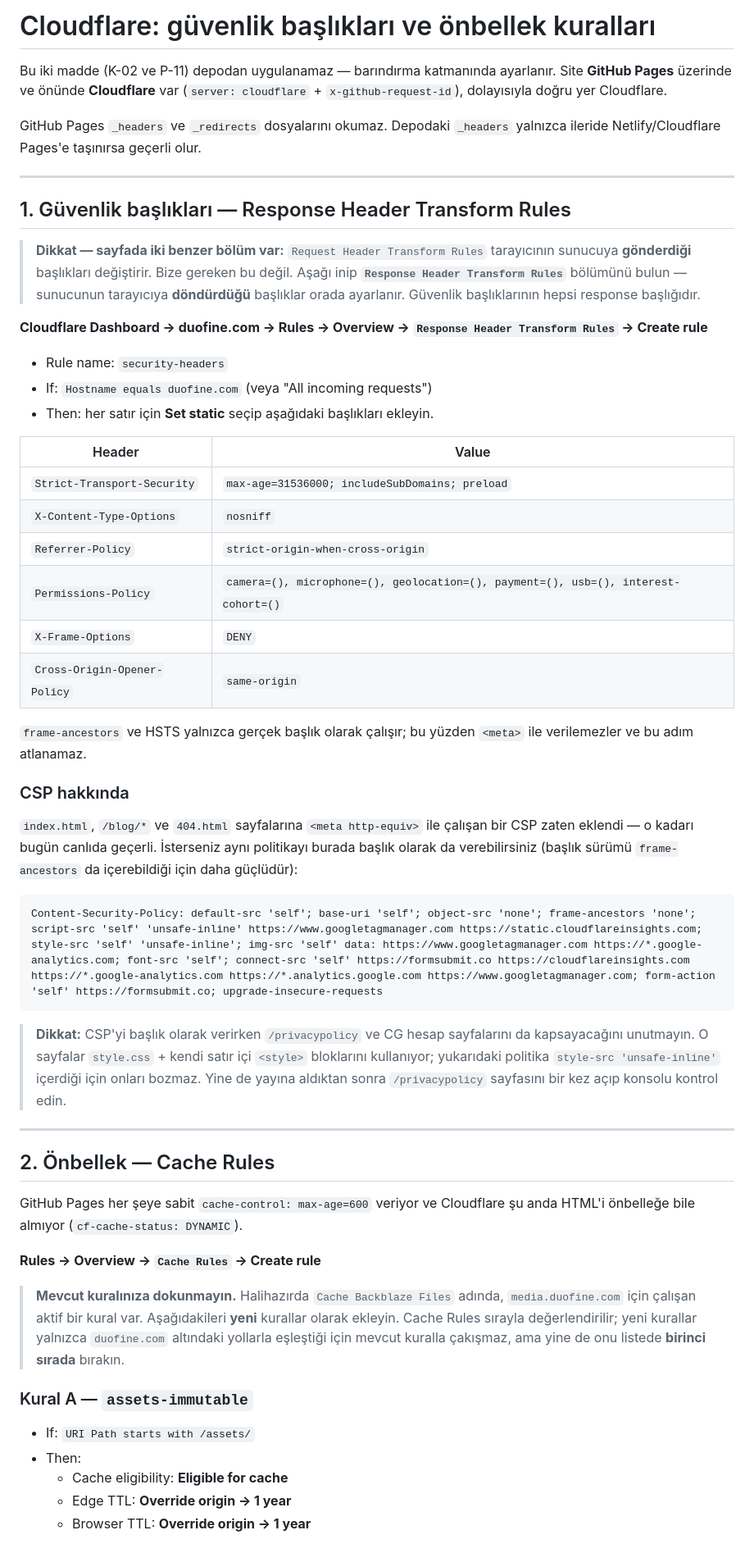
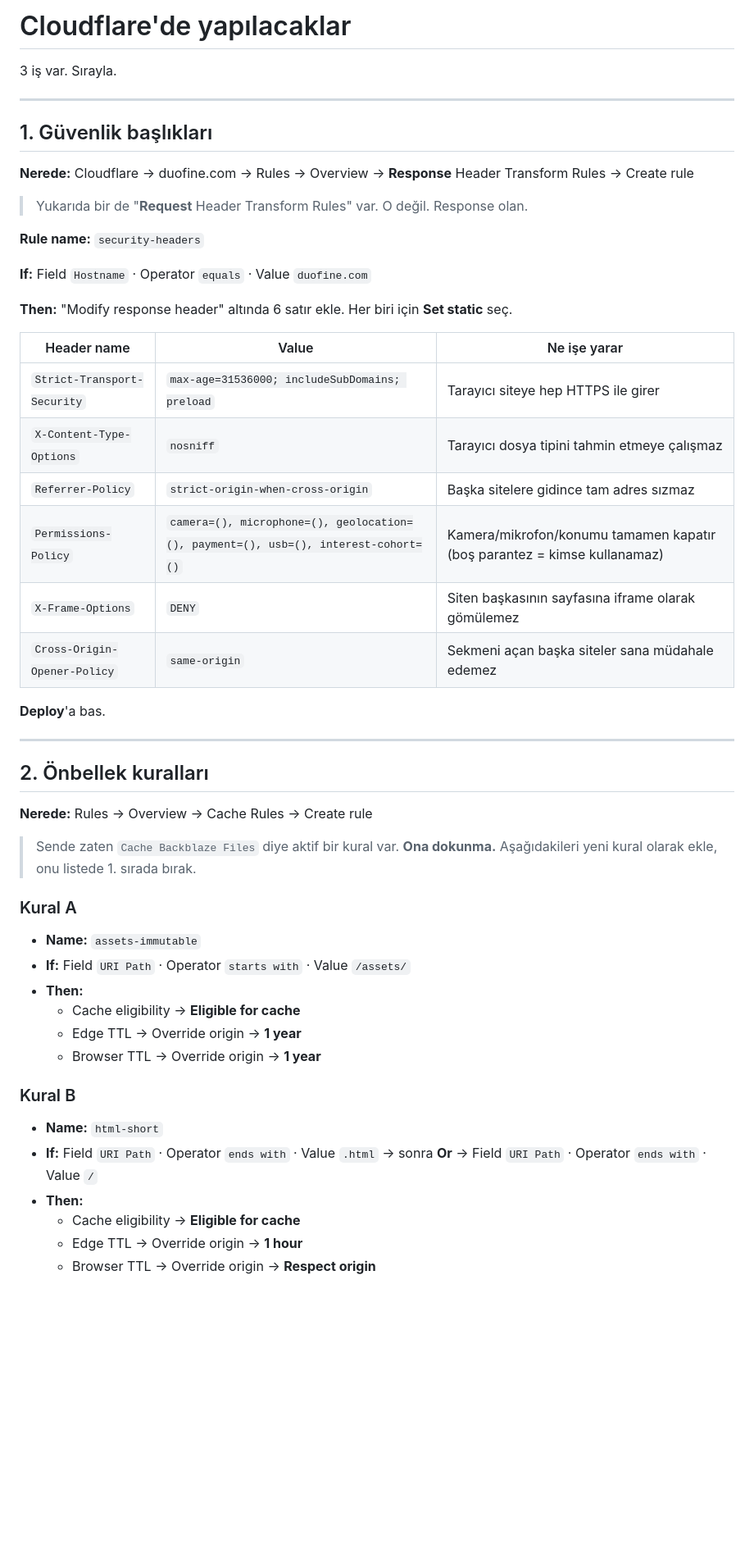
Before and after one commit to tahatkn/DuoFine, a Markdown page: CLOUDFLARE-SETUP.md, the part around one of its changes. Shown at 82% size. GitHub-like rendering; blank space fills up the shorter version.

Commit message:
Rewrite CLOUDFLARE-SETUP.md as plain step-by-step instructions
The previous version buried the actions under explanation. Now: 3 numbered
tasks, exact field values, one short line per header saying what it does.

Co-Authored-By: Claude Opus 5 <noreply@anthropic.com>

````diff
--- a/CLOUDFLARE-SETUP.md
+++ b/CLOUDFLARE-SETUP.md
@@ -1,78 +1,56 @@
-# Cloudflare: güvenlik başlıkları ve önbellek kuralları
+# Cloudflare'de yapılacaklar
 
-Bu iki madde (K-02 ve P-11) depodan uygulanamaz — barındırma katmanında
-ayarlanır. Site **GitHub Pages** üzerinde ve önünde **Cloudflare** var
-(`server: cloudflare` + `x-github-request-id`), dolayısıyla doğru yer Cloudflare.
-
-GitHub Pages `_headers` ve `_redirects` dosyalarını okumaz. Depodaki `_headers`
-yalnızca ileride Netlify/Cloudflare Pages'e taşınırsa geçerli olur.
+3 iş var. Sırayla.
 
 ---
 
-## 1. Güvenlik başlıkları — Response Header Transform Rules
+## 1. Güvenlik başlıkları
 
-> **Dikkat — sayfada iki benzer bölüm var:**
-> `Request Header Transform Rules` tarayıcının sunucuya **gönderdiği** başlıkları
-> değiştirir. Bize gereken bu değil.
-> Aşağı inip **`Response Header Transform Rules`** bölümünü bulun — sunucunun
-> tarayıcıya **döndürdüğü** başlıklar orada ayarlanır. Güvenlik başlıklarının
-> hepsi response başlığıdır.
+**Nerede:** Cloudflare → duofine.com → Rules → Overview →
+**Response** Header Transform Rules → Create rule
 
-**Cloudflare Dashboard → duofine.com → Rules → Overview →
-`Response Header Transform Rules` → Create rule**
+> Yukarıda bir de "**Request** Header Transform Rules" var. O değil. Response olan.
 
-- Rule name: `security-headers`
-- If: `Hostname equals duofine.com`  (veya "All incoming requests")
-- Then: her satır için **Set static** seçip aşağıdaki başlıkları ekleyin.
+**Rule name:** `security-headers`
 
-| Header | Value |
-|---|---|
-| `Strict-Transport-Security` | `max-age=31536000; includeSubDomains; preload` |
-| `X-Content-Type-Options` | `nosniff` |
-| `Referrer-Policy` | `strict-origin-when-cross-origin` |
-| `Permissions-Policy` | `camera=(), microphone=(), geolocation=(), payment=(), usb=(), interest-cohort=()` |
-| `X-Frame-Options` | `DENY` |
-| `Cross-Origin-Opener-Policy` | `same-origin` |
+**If:** Field `Hostname` · Operator `equals` · Value `duofine.com`
 
-`frame-ancestors` ve HSTS yalnızca gerçek başlık olarak çalışır; bu yüzden
-`<meta>` ile verilemezler ve bu adım atlanamaz.
+**Then:** "Modify response header" altında 6 satır ekle. Her biri için **Set static** seç.
 
-### CSP hakkında
+| Header name | Value | Ne işe yarar |
+|---|---|---|
+| `Strict-Transport-Security` | `max-age=31536000; includeSubDomains; preload` | Tarayıcı siteye hep HTTPS ile girer |
+| `X-Content-Type-Options` | `nosniff` | Tarayıcı dosya tipini tahmin etmeye çalışmaz |
+| `Referrer-Policy` | `strict-origin-when-cross-origin` | Başka sitelere gidince tam adres sızmaz |
+| `Permissions-Policy` | `camera=(), microphone=(), geolocation=(), payment=(), usb=(), interest-cohort=()` | Kamera/mikrofon/konumu tamamen kapatır (boş parantez = kimse kullanamaz) |
+| `X-Frame-Options` | `DENY` | Siten başkasının sayfasına iframe olarak gömülemez |
+| `Cross-Origin-Opener-Policy` | `same-origin` | Sekmeni açan başka siteler sana müdahale edemez |
 
-`index.html`, `/blog/*` ve `404.html` sayfalarına `<meta http-equiv>` ile
-çalışan bir CSP zaten eklendi — o kadarı bugün canlıda geçerli.
-İsterseniz aynı politikayı burada başlık olarak da verebilirsiniz
-(başlık sürümü `frame-ancestors` da içerebildiği için daha güçlüdür):
-
-```
-Content-Security-Policy: default-src 'self'; base-uri 'self'; object-src 'none'; frame-ancestors 'none'; script-src 'self' 'unsafe-inline' https://www.googletagmanager.com https://static.cloudflareinsights.com; style-src 'self' 'unsafe-inline'; img-src 'self' data: https://www.googletagmanager.com https://*.google-analytics.com; font-src 'self'; connect-src 'self' https://formsubmit.co https://cloudflareinsights.com https://*.google-analytics.com https://*.analytics.google.com https://www.googletagmanager.com; form-action 'self' https://formsubmit.co; upgrade-insecure-requests
-```
-
-> **Dikkat:** CSP'yi başlık olarak verirken `/privacypolicy` ve CG hesap
-> sayfalarını da kapsayacağını unutmayın. O sayfalar `style.css` + kendi satır
-> içi `<style>` bloklarını kullanıyor; yukarıdaki politika `style-src
-> 'unsafe-inline'` içerdiği için onları bozmaz. Yine de yayına aldıktan sonra
-> `/privacypolicy` sayfasını bir kez açıp konsolu kontrol edin.
+**Deploy**'a bas.
 
 ---
 
-## 2. Önbellek — Cache Rules
+## 2. Önbellek kuralları
 
-GitHub Pages her şeye sabit `cache-control: max-age=600` veriyor ve Cloudflare
-şu anda HTML'i önbelleğe bile almıyor (`cf-cache-status: DYNAMIC`).
+**Nerede:** Rules → Overview → Cache Rules → Create rule
 
-**Rules → Overview → `Cache Rules` → Create rule**
+> Sende zaten `Cache Backblaze Files` diye aktif bir kural var. **Ona dokunma.**
+> Aşağıdakileri yeni kural olarak ekle, onu listede 1. sırada bırak.
 
-> **Mevcut kuralınıza dokunmayın.** Halihazırda `Cache Backblaze Files` adında,
-> `media.duofine.com` için çalışan aktif bir kural var. Aşağıdakileri **yeni**
-> kurallar olarak ekleyin. Cache Rules sırayla değerlendirilir; yeni kurallar
-> yalnızca `duofine.com` altındaki yollarla eşleştiği için mevcut kuralla
-> çakışmaz, ama yine de onu listede **birinci sırada** bırakın.
+### Kural A
+- **Name:** `assets-immutable`
+- **If:** Field `URI Path` · Operator `starts with` · Value `/assets/`
+- **Then:**
+  - Cache eligibility → **Eligible for cache**
+  - Edge TTL → Override origin → **1 year**
+  - Browser TTL → Override origin → **1 year**
 
-### Kural A — `assets-immutable`
-- If: `URI Path starts with /assets/`
-- Then:
-  - Cache eligibility: **Eligible for cache**
-  - Edge TTL: **Override origin → 1 year**
-  - Browser TTL: **Override origin → 1 year**
+### Kural B
+- **Name:** `html-short`
+- **If:** Field `URI Path` · Operator `ends with` · Value `.html`
+  → sonra **Or** → Field `URI Path` · Operator `ends with` · Value `/`
+- **Then:**
+  - Cache eligibility → **Eligible for cache**
+  - Edge TTL → Override origin → **1 hour**
+  - Browser TTL → Override origin → **Respect origin**
 
````
Also changed, not shown: other parts of CLOUDFLARE-SETUP.md (+29 -45 lines).
